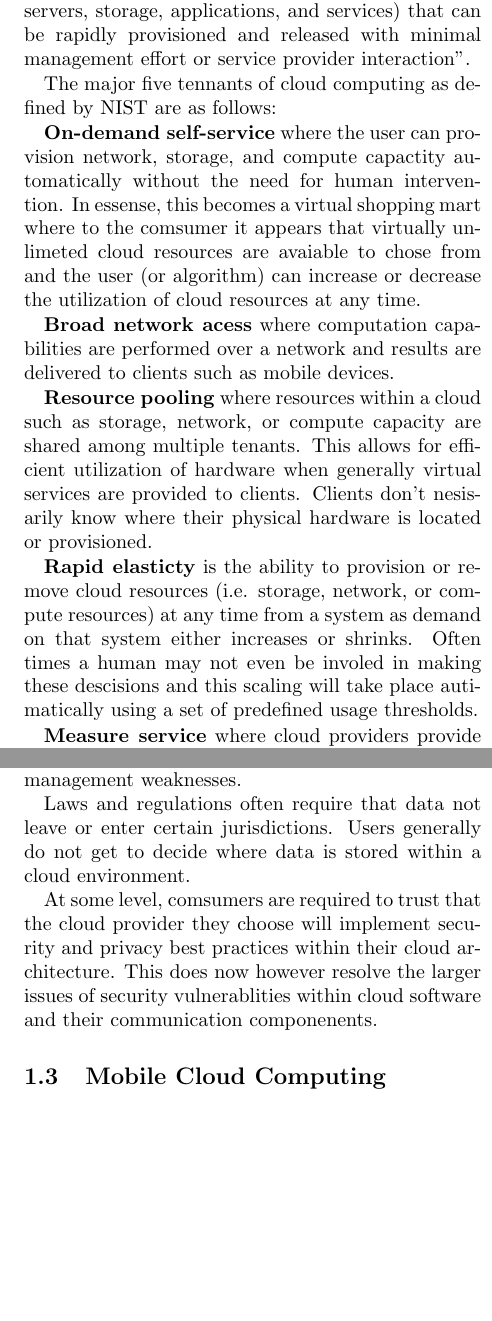
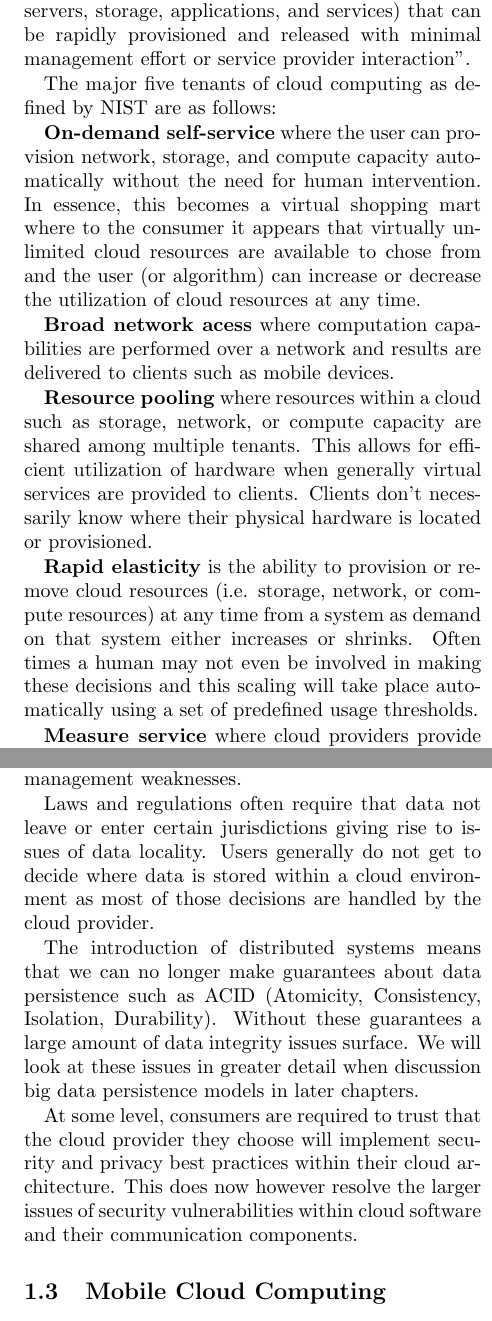
Before and after one commit to anthonyjchriste/phd-lit-review, a LaTeX paper (litreview.tex): two parts of the columns of pages 2 and 4 of 7, joined at a grey line, cut so that both start at the same text, the shorter picture padded with empty space. Compiled offline with pdfLaTeX.

Commit message:
Update with spelling corrections

```diff
--- a/litreview.tex
+++ b/litreview.tex
@@ -38,15 +38,15 @@ Sensor data is generally different from Big Data in several ways \cite{chen_big_
 \subsection{Cloud Computing}
 NIST\cite{mell2011nist} defines cloud computing as ``Cloud computing is a model for enabling ubiquitous, convenient, on-demand network access to a shared pool of configurable computing resources (e.g., networks, servers, storage, applications, and services) that can be rapidly provisioned and released with minimal management effort or service provider interaction''.
 
-The major five tennants of cloud computing as defined by NIST are as follows:
+The major five tenants of cloud computing as defined by NIST are as follows:
 
-\textbf{On-demand self-service} where the user can provision network, storage, and compute capactity automatically without the need for human intervention. In essense, this becomes a virtual shopping mart where to the comsumer it appears that virtually unlimeted cloud resources are avaiable to chose from and the user (or algorithm) can increase or decrease the utilization of cloud resources at any time.
+\textbf{On-demand self-service} where the user can provision network, storage, and compute capacity automatically without the need for human intervention. In essence, this becomes a virtual shopping mart where to the consumer it appears that virtually unlimited cloud resources are available to chose from and the user (or algorithm) can increase or decrease the utilization of cloud resources at any time.
 
 \textbf{Broad network acess} where computation capabilities are performed over a network and results are delivered to clients such as mobile devices.
 
-\textbf{Resource pooling} where resources within a cloud such as storage, network, or compute capacity are shared among multiple tenants. This allows for efficient utilization of hardware when generally virtual services are provided to clients. Clients don't nesisarily know where their physical hardware is located or provisioned.
+\textbf{Resource pooling} where resources within a cloud such as storage, network, or compute capacity are shared among multiple tenants. This allows for efficient utilization of hardware when generally virtual services are provided to clients. Clients don't necessarily know where their physical hardware is located or provisioned.
 
-\textbf{Rapid elasticty} is the ability to provision or remove cloud resources (i.e. storage, network, or compute resources) at any time from a system as demand on that system either increases or shrinks. Often times a human may not even be involed in making these descisions and this scaling will take place autimatically using a set of predefined usage thresholds.
+\textbf{Rapid elasticity} is the ability to provision or remove cloud resources (i.e. storage, network, or compute resources) at any time from a system as demand on that system either increases or shrinks. Often times a human may not even be involved in making these decisions and this scaling will take place automatically using a set of predefined usage thresholds.
 
 \textbf{Measure service} where cloud providers provide a means of metering the compute resources that are used by clients. This provides a transparent means of selling cloud computing resources to clients and clients can always know how much capacity they have consumed.
 
@@ -100,9 +100,13 @@ Data security is a conern on all deployment models, but especially at the PaaS l
 
-Network security becomes an issue when sensitive data is transfered from clients to the cloud backend and visa-versa. If encryption is not used, users could be vulnerable to port scans, ip spoofing, man-in-the-middle attacks, packet sniffing, and more. Even if encryption is used, users can still be vulnerable to packet analysis, insecure SSL configurations, session management weaknesses.
+Network security becomes an issue when sensitive data is transfered from clients to the cloud backed and visa-versa. If encryption is not used, users could be vulnerable to port scans, ip spoofing, man-in-the-middle attacks, packet sniffing, and more. Even if encryption is used, users can still be vulnerable to packet analysis, insecure SSL configurations, session management weaknesses.
 
-Laws and regulations often require that data not leave or enter certain jurisdictions. Users generally do not get to decide where data is stored within a cloud environment.
+Laws and regulations often require that data not leave or enter certain jurisdictions giving rise to issues of data locality. Users generally do not get to decide where data is stored within a cloud environment as most of those decisions are handled by the cloud provider.
 
-At some level, comsumers are required to trust that the cloud provider they choose will implement security and privacy best practices within their cloud architecture. This does now however resolve the larger issues of security vulnerablities within cloud software and their communication componenents.
+The introduction of distributed systems means that we can no longer make guarantees about data persistence such as ACID (Atomicity, Consistency, Isolation, Durability). Without these guarantees a large amount of data integrity issues surface. We will look at these issues in greater detail when discussion big data persistence models in later chapters.
+
+
+
+At some level, consumers are required to trust that the cloud provider they choose will implement security and privacy best practices within their cloud architecture. This does now however resolve the larger issues of security vulnerabilities within cloud software and their communication components.
 
 % Something about runaway data costs.... there was an issue once of someones AWS key being found and then their servers got pwned and were used for generating bitcoin or something
 
```
Also changed, not shown: litreview.pdf, litreview.tex (20 more changed lines).
